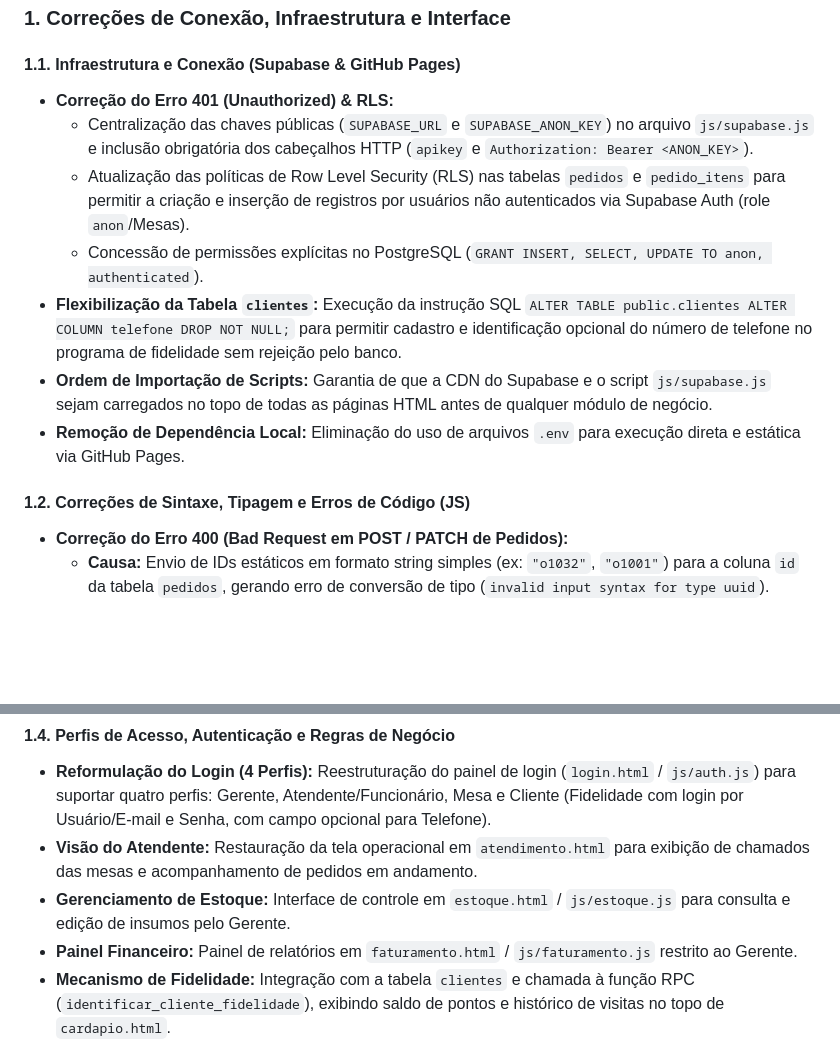
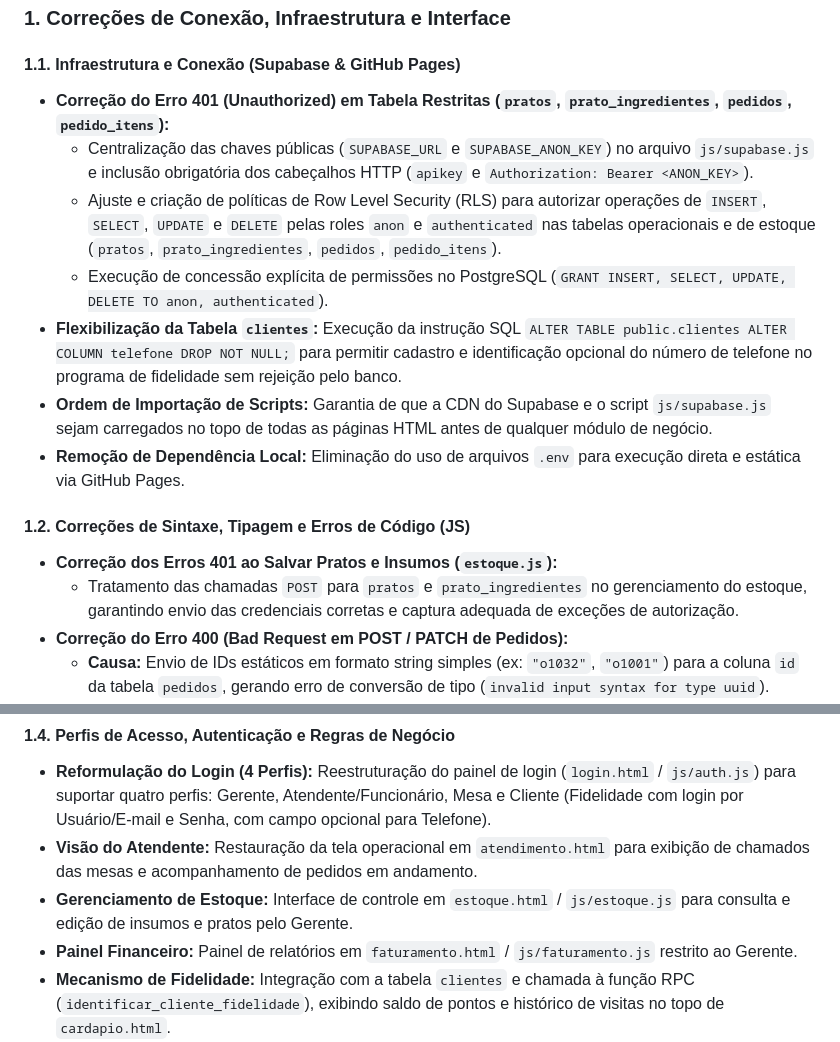
Before and after one commit to NeoOrder-AYJP/NeoOrder, a Markdown page: backlog.md, 2 parts joined by grey strips. GitHub-like rendering; blank space fills up the shorter version.

```diff
--- a/backlog.md
+++ b/backlog.md
@@ -63,15 +63,17 @@ Abaixo está a quebra organizada do desenvolvimento do projeto em tarefas sequen
 ### 1. Correções de Conexão, Infraestrutura e Interface
 
 #### 1.1. Infraestrutura e Conexão (Supabase & GitHub Pages)
-- **Correção do Erro 401 (Unauthorized) & RLS:**
+- **Correção do Erro 401 (Unauthorized) em Tabela Restritas (`pratos`, `prato_ingredientes`, `pedidos`, `pedido_itens`):**
   - Centralização das chaves públicas (`SUPABASE_URL` e `SUPABASE_ANON_KEY`) no arquivo `js/supabase.js` e inclusão obrigatória dos cabeçalhos HTTP (`apikey` e `Authorization: Bearer <ANON_KEY>`).
-  - Atualização das políticas de Row Level Security (RLS) nas tabelas `pedidos` e `pedido_itens` para permitir a criação e inserção de registros por usuários não autenticados via Supabase Auth (role `anon`/Mesas).
-  - Concessão de permissões explícitas no PostgreSQL (`GRANT INSERT, SELECT, UPDATE TO anon, authenticated`).
+  - Ajuste e criação de políticas de Row Level Security (RLS) para autorizar operações de `INSERT`, `SELECT`, `UPDATE` e `DELETE` pelas roles `anon` e `authenticated` nas tabelas operacionais e de estoque (`pratos`, `prato_ingredientes`, `pedidos`, `pedido_itens`).
+  - Execução de concessão explícita de permissões no PostgreSQL (`GRANT INSERT, SELECT, UPDATE, DELETE TO anon, authenticated`).
 - **Flexibilização da Tabela `clientes`:** Execução da instrução SQL `ALTER TABLE public.clientes ALTER COLUMN telefone DROP NOT NULL;` para permitir cadastro e identificação opcional do número de telefone no programa de fidelidade sem rejeição pelo banco.
 - **Ordem de Importação de Scripts:** Garantia de que a CDN do Supabase e o script `js/supabase.js` sejam carregados no topo de todas as páginas HTML antes de qualquer módulo de negócio.
 - **Remoção de Dependência Local:** Eliminação do uso de arquivos `.env` para execução direta e estática via GitHub Pages.
 
 #### 1.2. Correções de Sintaxe, Tipagem e Erros de Código (JS)
+- **Correção dos Erros 401 ao Salvar Pratos e Insumos (`estoque.js`):**
+  - Tratamento das chamadas `POST` para `pratos` e `prato_ingredientes` no gerenciamento do estoque, garantindo envio das credenciais corretas e captura adequada de exceções de autorização.
 - **Correção do Erro 400 (Bad Request em POST / PATCH de Pedidos):**
   - **Causa:** Envio de IDs estáticos em formato string simples (ex: `"o1032"`, `"o1001"`) para a coluna `id` da tabela `pedidos`, gerando erro de conversão de tipo (`invalid input syntax for type uuid`).
   - **Solução:** Padronização absoluta de todos os identificadores de pedidos para o formato `UUID` válido, gerados via `crypto.randomUUID()` no frontend ou diretamente pelo Supabase via `gen_random_uuid()`.
@@ -93,7 +95,7 @@ Abaixo está a quebra organizada do desenvolvimento do projeto em tarefas sequen
 #### 1.4. Perfis de Acesso, Autenticação e Regras de Negócio
 - **Reformulação do Login (4 Perfis):** Reestruturação do painel de login (`login.html` / `js/auth.js`) para suportar quatro perfis: Gerente, Atendente/Funcionário, Mesa e Cliente (Fidelidade com login por Usuário/E-mail e Senha, com campo opcional para Telefone).
 - **Visão do Atendente:** Restauração da tela operacional em `atendimento.html` para exibição de chamados das mesas e acompanhamento de pedidos em andamento.
-- **Gerenciamento de Estoque:** Interface de controle em `estoque.html` / `js/estoque.js` para consulta e edição de insumos pelo Gerente.
+- **Gerenciamento de Estoque:** Interface de controle em `estoque.html` / `js/estoque.js` para consulta e edição de insumos e pratos pelo Gerente.
 - **Painel Financeiro:** Painel de relatórios em `faturamento.html` / `js/faturamento.js` restrito ao Gerente.
 - **Mecanismo de Fidelidade:** Integração com a tabela `clientes` e chamada à função RPC (`identificar_cliente_fidelidade`), exibindo saldo de pontos e histórico de visitas no topo de `cardapio.html`.
 
```
